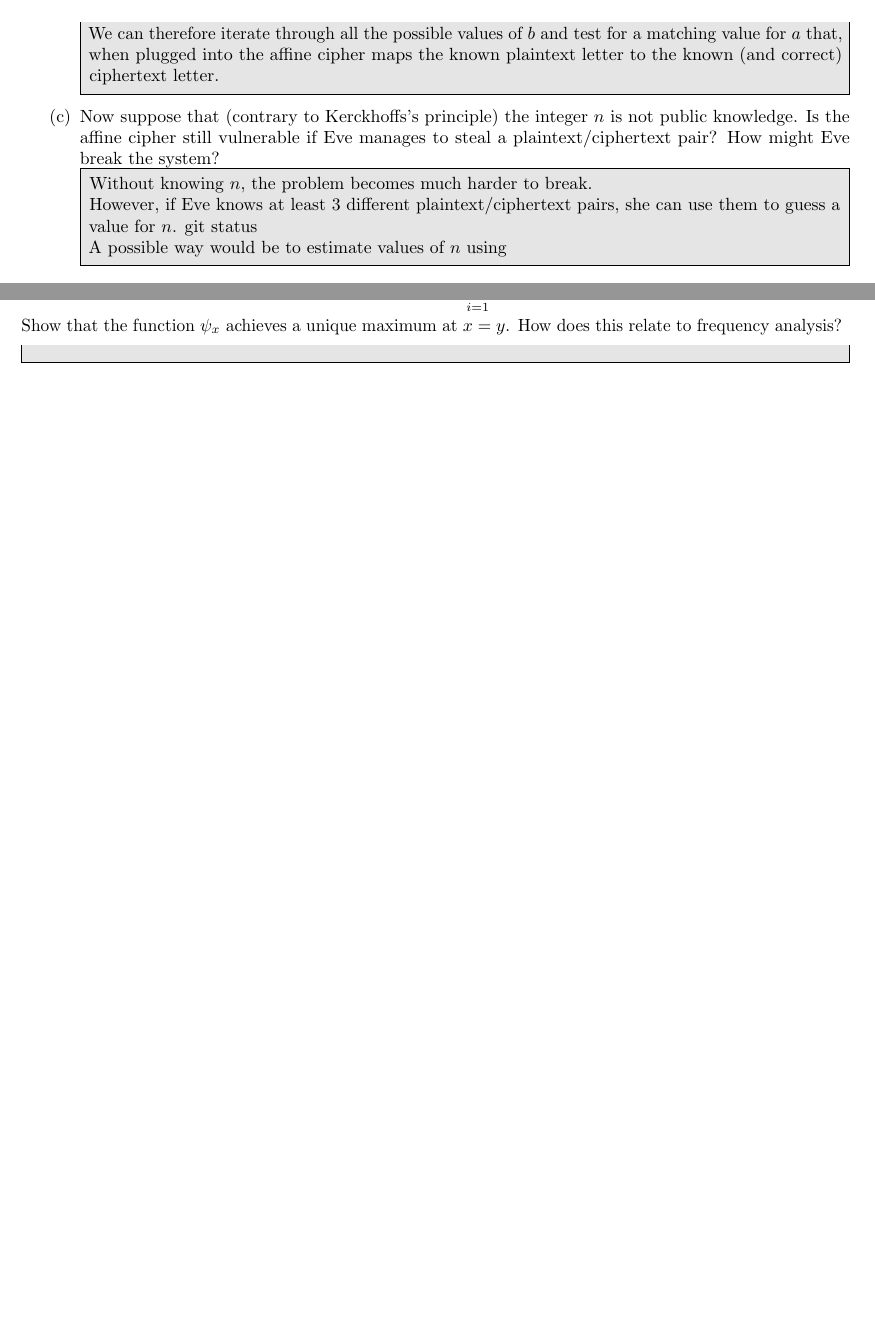
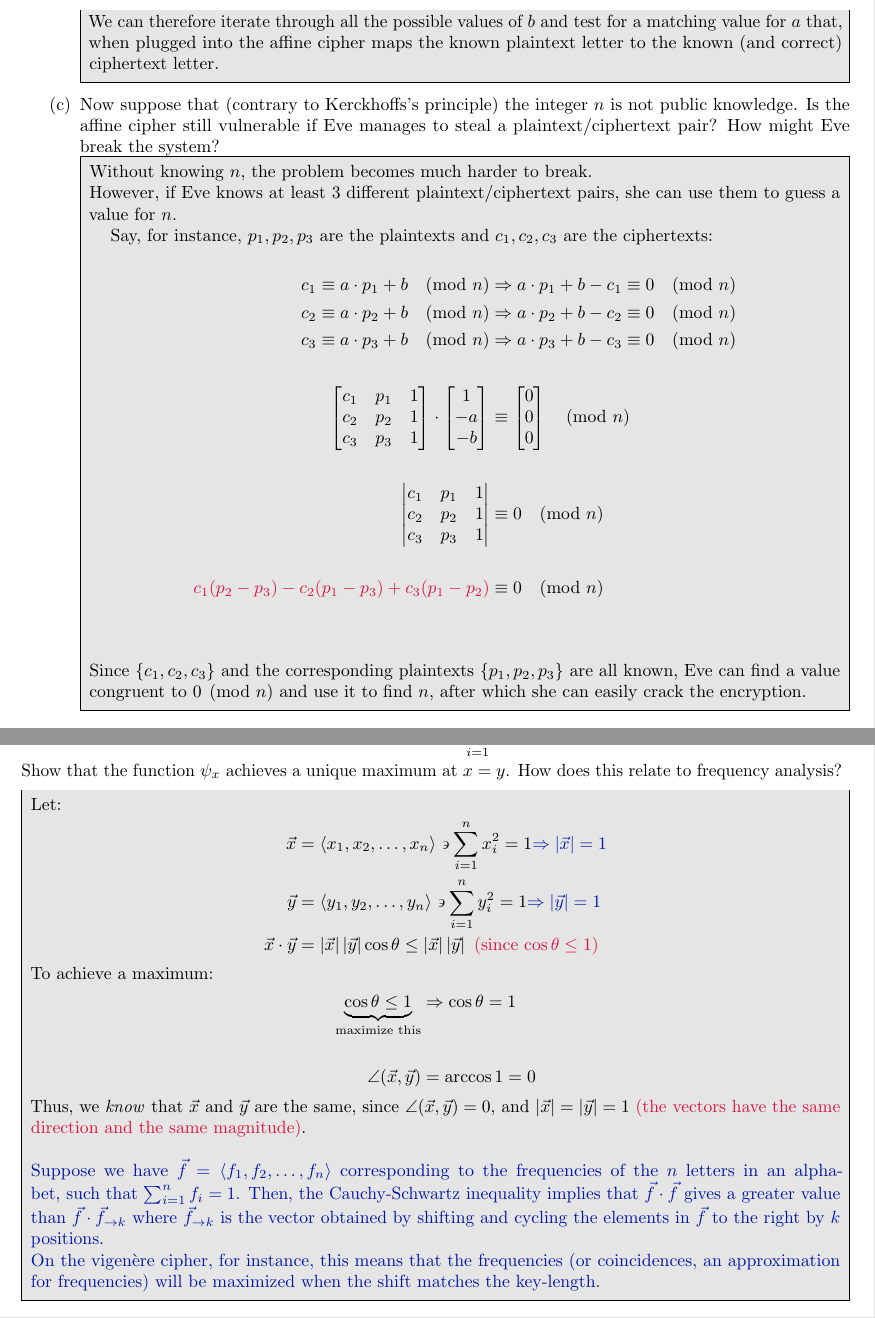
Before and after one commit to functoir/cryptography, a LaTeX problem sheet (tex/hw3/main.tex, which reads tex/hw3/problem1.tex, tex/hw3/problem5.tex): two parts of pages 2 and 9 of 10, joined at a grey line, cut so that both start at the same text, the shorter picture padded with empty space. Compiled offline with pdfLaTeX.

Commit message:
HW3 Updates

```diff
--- a/tex/hw3/problem1.tex
+++ b/tex/hw3/problem1.tex
@@ -68,11 +65,45 @@ How might Eve break the system?
 Without knowing $n$, the problem becomes much harder to break.
 
 \noindent
-However, if Eve knows at least $3$ different plaintext/ciphertext pairs, she can use them to guess a value for $n$.
-git status
+However, if Eve knows at least $3$ different plaintext/ciphertext pairs,
+she can use them to guess a value for $n$.
+
+Say, for instance, $p_1, p_2, p_3$ are the plaintexts and $c_1, c_2, c_3$ are the ciphertexts:
+
+\begin{align*}
+  c_1 \equiv a \cdot p_1 + b \pmod n &\Rightarrow a \cdot p_1 + b - c_1 \equiv 0 \pmod n\\
+  c_2 \equiv a \cdot p_2 + b \pmod n &\Rightarrow a \cdot p_2 + b - c_2 \equiv 0 \pmod n\\
+  c_3 \equiv a \cdot p_3 + b \pmod n &\Rightarrow a \cdot p_3 + b - c_3 \equiv 0 \pmod n\\
+  \\
+  \begin{bmatrix}
+    c_1 & p_1 & 1\\
+    c_2 & p_2 & 1\\
+    c_3 & p_3 & 1
+  \end{bmatrix} \cdot \begin{bmatrix}
+    1\\
+    -a\\
+    -b
+  \end{bmatrix} &\equiv \begin{bmatrix}
+    0\\
+    0\\
+    0
+  \end{bmatrix} \pmod n\\
+  \\
+  \begin{vmatrix}
+    c_1 & p_1 & 1\\
+    c_2 & p_2 & 1\\
+    c_3 & p_3 & 1
+  \end{vmatrix} &\equiv 0 \pmod n\\
+  \\
+  \color{crimson}
+  c_1(p_2-p_3) - c_2(p_1-p_3) + c_3(p_1 - p_2) &\equiv 0 \pmod n \\
+  \color{black} \\
+\end{align*}
 
 \noindent
-A possible way would be to estimate values of $n$ using
+Since $\{c_1, c_2, c_3\}$ and the corresponding plaintexts $\{p_1, p_2, p_3\}$ are all known,
+Eve can find a value congruent to $0 \pmod n$
+and use it to find $n$, after which she can easily crack the encryption.
 
 \end{Answer}
 \end{enumerate}
--- a/tex/hw3/problem5.tex
+++ b/tex/hw3/problem5.tex
@@ -10,5 +10,37 @@ How does this relate to frequency analysis?
 \end{problem}
 
 \begin{Answer}
+\text{Let: }
+\begin{align*}
+  \vec{x} &= \langle x_1, x_2, \dots, x_n\rangle \backepsilon \sum_{i=1}^n x_i^2 = 1 \zaff{\Rightarrow \left | \vec{x} \right | = 1}\\
+  \vec{y} &= \langle y_1, y_2, \dots, y_n\rangle \backepsilon \sum_{i=1}^n y_i^2 = 1 \zaff{\Rightarrow \left | \vec{y} \right | = 1}\\
+  \vec{x} \cdot \vec{y} &=\left | \vec{x} \right |\left | \vec{y} \right |\cos\theta
+  \le \left | \vec{x} \right |\left | \vec{y} \right | \crim{\text{    (since $\cos \theta \le 1$)}}
+\end{align*}
+\noindent
+To achieve a maximum:
+\begin{align*}
+  \underbrace{\cos \theta \le 1}_{\text{maximize this}} &\Rightarrow \cos \theta = 1\\
+  \\
+  \angle(\vec{x}, \vec{y}) &= \arccos 1 = 0
+\end{align*}
 
+\noindent
+Thus, we \emph{know} that $\vec{x}$ and $\vec{y}$ are the same,
+since $ \angle(\vec{x}, \vec{y}) = 0$,
+and $\left | \vec{x} \right | = \left | \vec{y} \right| = 1$
+\crim{(the vectors have the same direction and the same magnitude)}.
+\newline
+\newline
+\noindent
+\color{zaffre}
+Suppose we have $\vec{f} = \langle f_1, f_2, \dots, f_n\rangle$
+corresponding to the frequencies of the
+$n$ letters in an alphabet, such that $\sum_{i=1}^n f_i = 1$.
+Then, the Cauchy-Schwartz inequality implies that $\vec{f} \cdot \vec{f}$
+gives a greater value than $\vec{f} \cdot \vec{f}_{\to k}$ where $\vec{f}_{\to k}$ is the vector
+obtained by shifting and cycling the elements in $\vec{f}$ to the right by $k$ positions.
+\newline
+On the vigen\`ere cipher, for instance, this means that the frequencies (or coincidences, an approximation for frequencies)
+will be maximized when the shift matches the key-length.
 \end{Answer}
```
Also changed, not shown: tex/hw3/problem3.tex (+1 -1 lines), tex/hw3/main.pdf, tex/hw3/problem1.tex (3 more changed lines).
